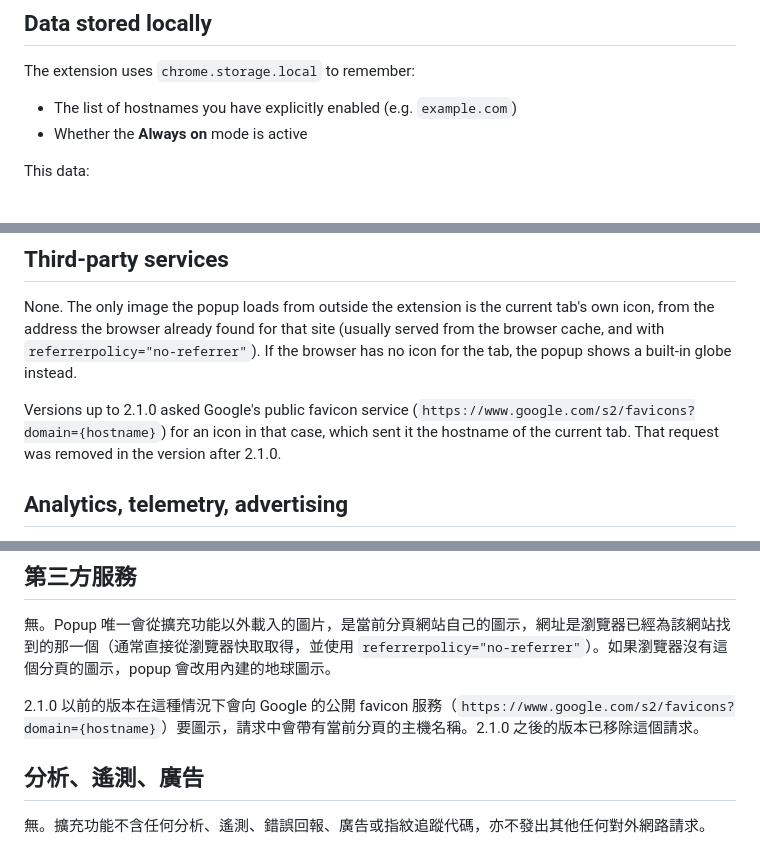
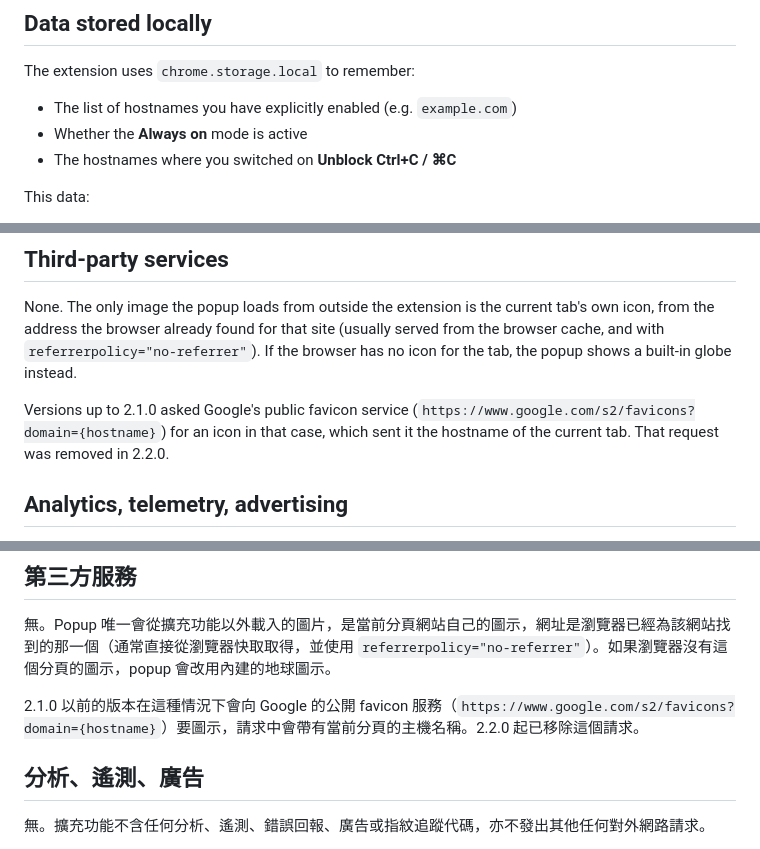
Before and after one commit to NatLee/lets-copy, a Markdown page: PRIVACY.md, 3 parts joined by grey strips. Drawn GitHub-style.

```diff
--- a/PRIVACY.md
+++ b/PRIVACY.md
@@ -16,6 +16,7 @@ The extension uses `chrome.storage.local` to remember:
 
 - The list of hostnames you have explicitly enabled (e.g. `example.com`)
 - Whether the **Always on** mode is active
+- The hostnames where you switched on **Unblock Ctrl+C / ⌘C**
 
 This data:
 
@@ -37,7 +38,7 @@ The extension only injects code into tabs whose hostname matches your enabled li
 
 None. The only image the popup loads from outside the extension is the current tab's own icon, from the address the browser already found for that site (usually served from the browser cache, and with `referrerpolicy="no-referrer"`). If the browser has no icon for the tab, the popup shows a built-in globe instead.
 
-Versions up to 2.1.0 asked Google's public favicon service (`https://www.google.com/s2/favicons?domain={hostname}`) for an icon in that case, which sent it the hostname of the current tab. That request was removed in the version after 2.1.0.
+Versions up to 2.1.0 asked Google's public favicon service (`https://www.google.com/s2/favicons?domain={hostname}`) for an icon in that case, which sent it the hostname of the current tab. That request was removed in 2.2.0.
 
 ## Analytics, telemetry, advertising
 
@@ -96,7 +98,7 @@ Let's Copy 用於解除網站對複製、文字選取、右鍵選單的限制，
 
 無。Popup 唯一會從擴充功能以外載入的圖片，是當前分頁網站自己的圖示，網址是瀏覽器已經為該網站找到的那一個（通常直接從瀏覽器快取取得，並使用 `referrerpolicy="no-referrer"`）。如果瀏覽器沒有這個分頁的圖示，popup 會改用內建的地球圖示。
 
-2.1.0 以前的版本在這種情況下會向 Google 的公開 favicon 服務（`https://www.google.com/s2/favicons?domain={hostname}`）要圖示，請求中會帶有當前分頁的主機名稱。2.1.0 之後的版本已移除這個請求。
+2.1.0 以前的版本在這種情況下會向 Google 的公開 favicon 服務（`https://www.google.com/s2/favicons?domain={hostname}`）要圖示，請求中會帶有當前分頁的主機名稱。2.2.0 起已移除這個請求。
 
 ## 分析、遙測、廣告
 
```
Also changed, not shown: other parts of PRIVACY.md (+3 -2 lines), README.md (+13 -6 lines), docs/images/popup-dark.png, docs/images/popup-light.png, 4 other files.
